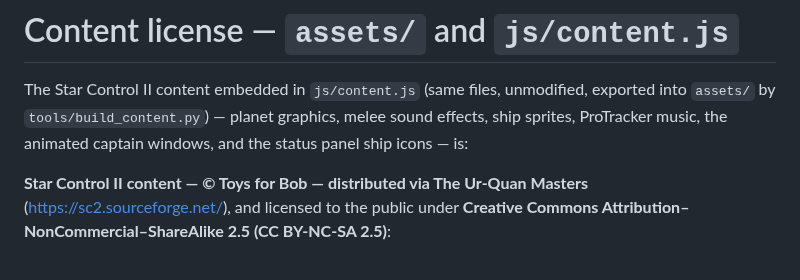
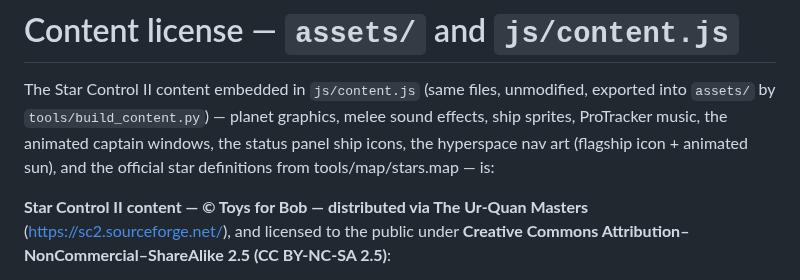
Before and after one commit to RhombusMaximus/gravity-melee, a Markdown page: assets/LICENSE-content.md, the part around the change. GitHub-like rendering.

```diff
--- a/assets/LICENSE-content.md
+++ b/assets/LICENSE-content.md
@@ -3,7 +3,9 @@
 The Star Control II content embedded in `js/content.js` (same files,
 unmodified, exported into `assets/` by `tools/build_content.py`) — planet
 graphics, melee sound effects, ship sprites, ProTracker music, the
-animated captain windows, and the status panel ship icons — is:
+animated captain windows, the status panel ship icons, the hyperspace
+nav art (flagship icon + animated sun), and the official star
+definitions from tools/map/stars.map — is:
 
 **Star Control II content — © Toys for Bob — distributed via
 The Ur-Quan Masters** (https://sc2.sourceforge.net/), and licensed to the
```
Also changed, not shown: README.md (+21 -5 lines), docs/hyperspace.png (added), docs/sol-orbit.png (added), 10 other files.
